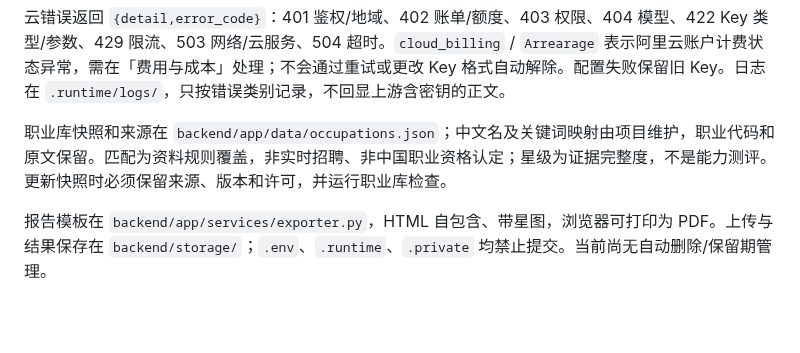
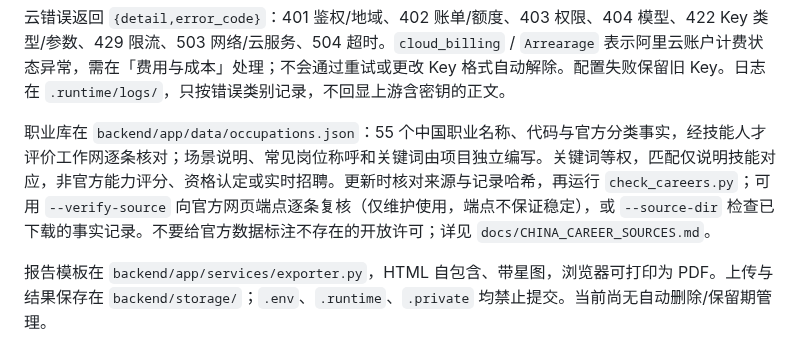
Before and after one commit to CP-bee-git/AI-game, a Markdown page: docs/DEVELOPMENT.md, the part around the change. Drawn GitHub-style; blank space fills up the shorter version.

Commit message:
Replace O*NET with verified Chinese occupation facts and domestic job context

```diff
--- a/docs/DEVELOPMENT.md
+++ b/docs/DEVELOPMENT.md
@@ -52,6 +52,6 @@ make e2e                    # 浏览器完整流程
 
 云错误返回 `{detail,error_code}`：401 鉴权/地域、402 账单/额度、403 权限、404 模型、422 Key 类型/参数、429 限流、503 网络/云服务、504 超时。`cloud_billing` / `Arrearage` 表示阿里云账户计费状态异常，需在「费用与成本」处理；不会通过重试或更改 Key 格式自动解除。配置失败保留旧 Key。日志在 `.runtime/logs/`，只按错误类别记录，不回显上游含密钥的正文。
 
-职业库快照和来源在 `backend/app/data/occupations.json`；中文名及关键词映射由项目维护，职业代码和原文保留。匹配为资料规则覆盖，非实时招聘、非中国职业资格认定；星级为证据完整度，不是能力测评。更新快照时必须保留来源、版本和许可，并运行职业库检查。
+职业库在 `backend/app/data/occupations.json`：55 个中国职业名称、代码与官方分类事实，经技能人才评价工作网逐条核对；场景说明、常见岗位称呼和关键词由项目独立编写。关键词等权，匹配仅说明技能对应，非官方能力评分、资格认定或实时招聘。更新时核对来源与记录哈希，再运行 `check_careers.py`；可用 `--verify-source` 向官方网页端点逐条复核（仅维护使用，端点不保证稳定），或 `--source-dir` 检查已下载的事实记录。不要给官方数据标注不存在的开放许可；详见 `docs/CHINA_CAREER_SOURCES.md`。
 
 报告模板在 `backend/app/services/exporter.py`，HTML 自包含、带星图，浏览器可打印为 PDF。上传与结果保存在 `backend/storage/`；`.env`、`.runtime`、`.private` 均禁止提交。当前尚无自动删除/保留期管理。
```
Also changed, not shown: README.md (+1 -1 lines), docs/CHINA_CAREER_SOURCES.md (added, +59 -0 lines), docs/report-preview.png, 11 other files.
